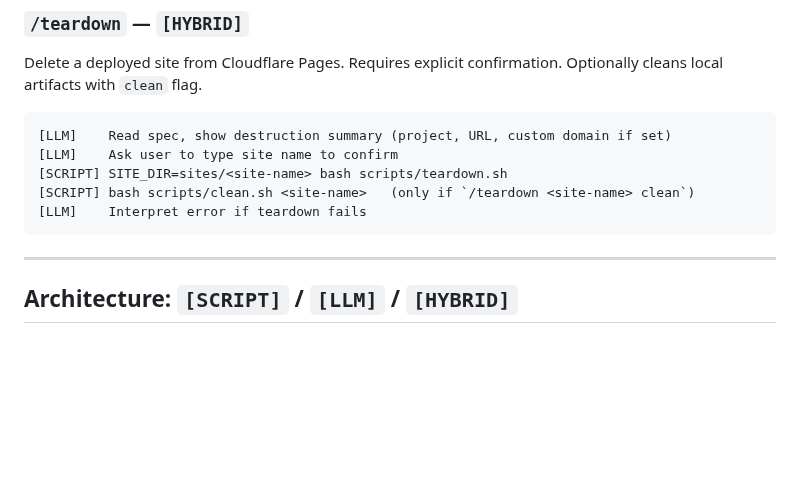
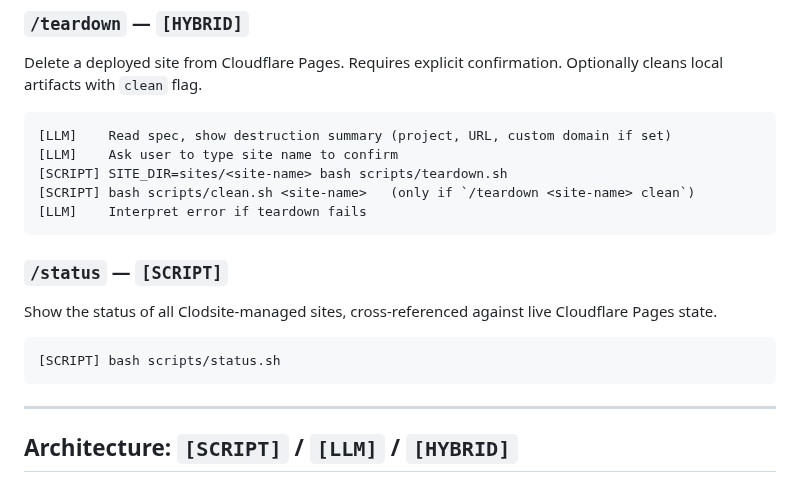
Before and after one commit to nopolabs/clodsite, a Markdown page: CLAUDE.md, the part around the change. Rendered like a GitHub page; blank space fills up the shorter version.

Commit message:
docs: add /status command to CLAUDE.md

````diff
--- a/CLAUDE.md
+++ b/CLAUDE.md
@@ -103,6 +103,13 @@ Delete a deployed site from Cloudflare Pages. Requires explicit confirmation. Op
 [LLM]    Interpret error if teardown fails
 ```
 
+### `/status` — `[SCRIPT]`
+Show the status of all Clodsite-managed sites, cross-referenced against live Cloudflare Pages state.
+
+```
+[SCRIPT] bash scripts/status.sh
+```
+
 ---
 
 ## Architecture: `[SCRIPT]` / `[LLM]` / `[HYBRID]`
````
